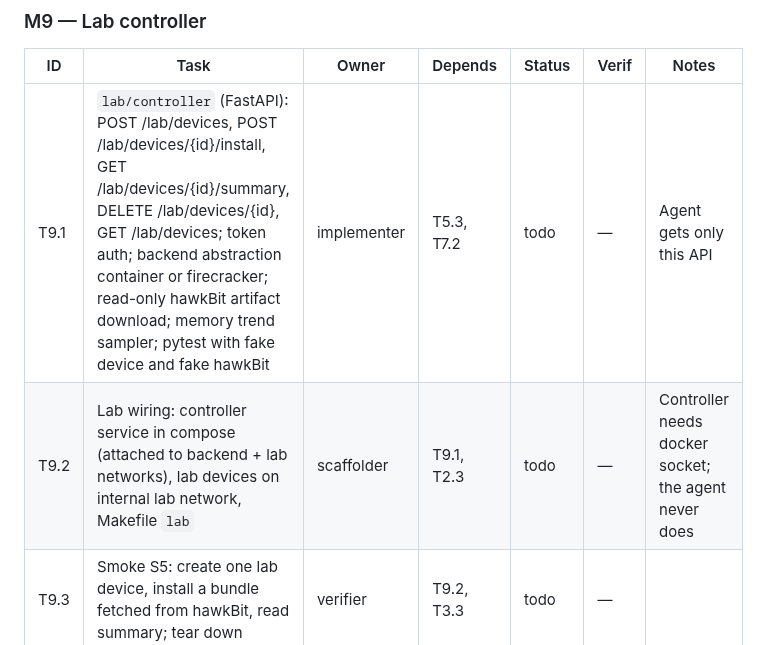
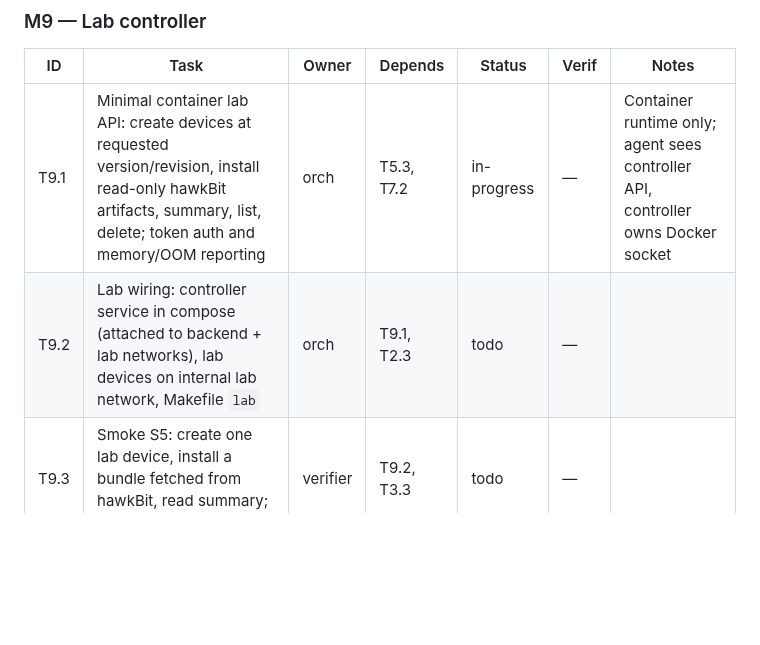
Before and after one commit to phoenixsac/wavebreak, a Markdown page: docs/IMPLEMENTATION.md, the part around the change. Drawn GitHub-style; blank space fills up the shorter version.

Commit message:
Start container lab controller task

```diff
--- a/docs/IMPLEMENTATION.md
+++ b/docs/IMPLEMENTATION.md
@@ -99,8 +99,8 @@ STATUS: IN PROGRESS
 
 | ID | Task | Owner | Depends | Status | Verif | Notes |
 |----|------|-------|---------|--------|-------|-------|
-| T9.1 | `lab/controller` (FastAPI): POST /lab/devices, POST /lab/devices/{id}/install, GET /lab/devices/{id}/summary, DELETE /lab/devices/{id}, GET /lab/devices; token auth; backend abstraction container or firecracker; read-only hawkBit artifact download; memory trend sampler; pytest with fake device and fake hawkBit | implementer | T5.3, T7.2 | todo | — | Agent gets only this API |
-| T9.2 | Lab wiring: controller service in compose (attached to backend + lab networks), lab devices on internal lab network, Makefile `lab` | scaffolder | T9.1, T2.3 | todo | — | Controller needs docker socket; the agent never does |
+| T9.1 | Minimal container lab API: create devices at requested version/revision, install read-only hawkBit artifacts, summary, list, delete; token auth and memory/OOM reporting | orch | T5.3, T7.2 | in-progress | — | Container runtime only; agent sees controller API, controller owns Docker socket |
+| T9.2 | Lab wiring: controller service in compose (attached to backend + lab networks), lab devices on internal lab network, Makefile `lab` | orch | T9.1, T2.3 | todo | — | |
 | T9.3 | Smoke S5: create one lab device, install a bundle fetched from hawkBit, read summary; tear down | verifier | T9.2, T3.3 | todo | — | |
 
 ### M10 — Grafana + MCP
```
